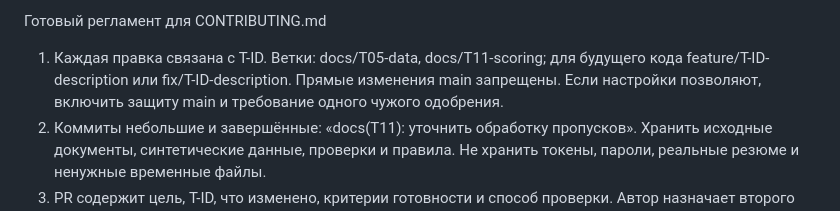
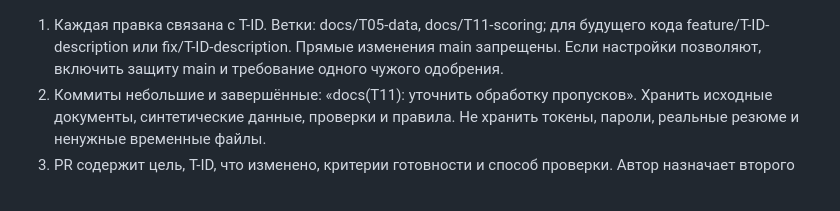
Before and after one commit to 13shamhan/SmartRecruit-AI, a Markdown page: CONTRIBUTING.md, the part around the change. Drawn GitHub-style.

```diff
--- a/CONTRIBUTING.md
+++ b/CONTRIBUTING.md
@@ -1,4 +1,3 @@
-Готовый регламент для CONTRIBUTING.md
 1. Каждая правка связана с T-ID. Ветки: docs/T05-data, docs/T11-scoring; для будущего кода feature/T-ID-description или fix/T-ID-description. Прямые изменения main запрещены. Если настройки позволяют, включить защиту main и требование одного чужого одобрения.
 2. Коммиты небольшие и завершённые: «docs(T11): уточнить обработку пропусков». Хранить исходные документы, синтетические данные, проверки и правила. Не хранить токены, пароли, реальные резюме и ненужные временные файлы.
 3. PR содержит цель, T-ID, что изменено, критерии готовности и способ проверки. Автор назначает второго участника. Срок первой реакции — один рабочий день внутри согласованной доступности; при задержке автор сообщает о блокировке и переносе задачи.
```
